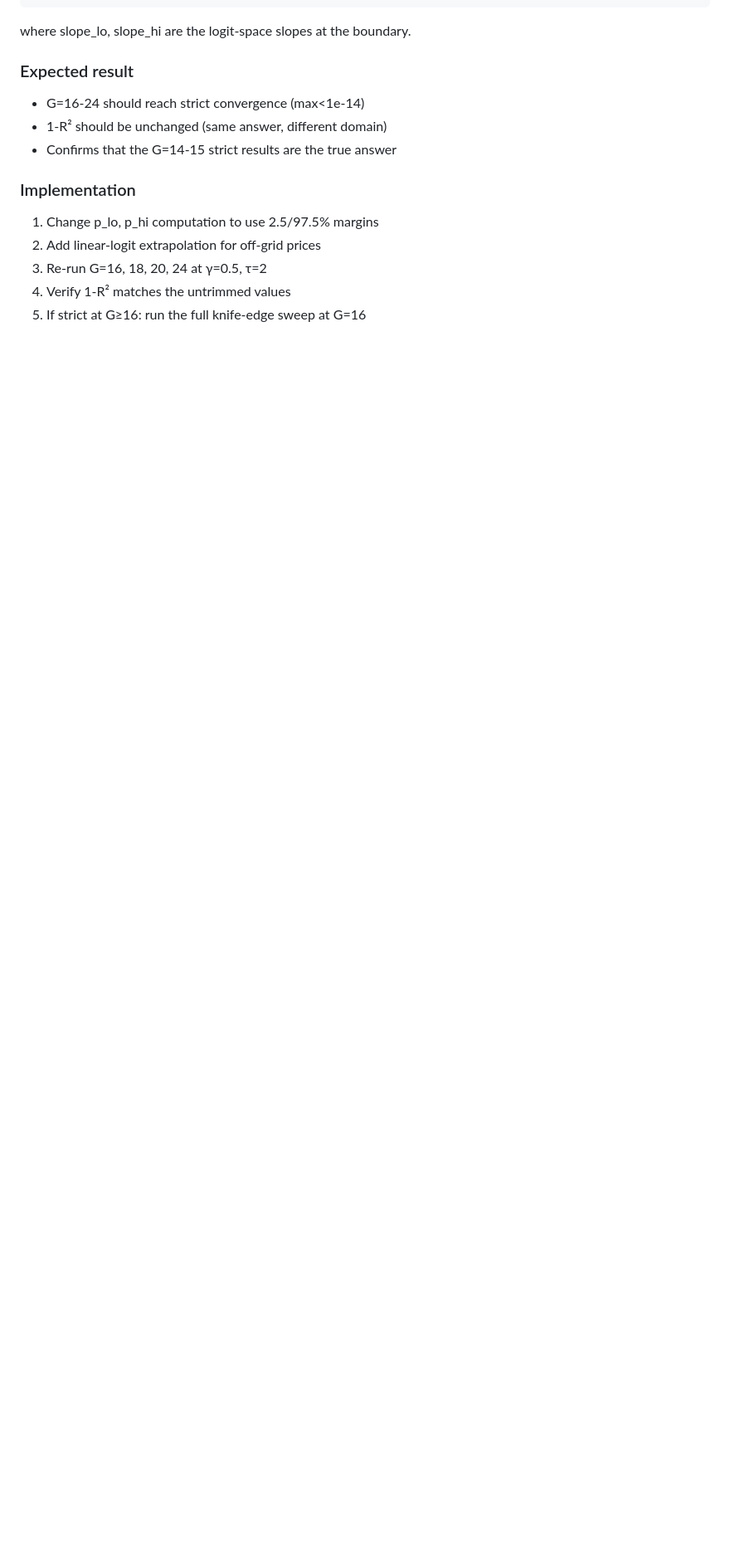
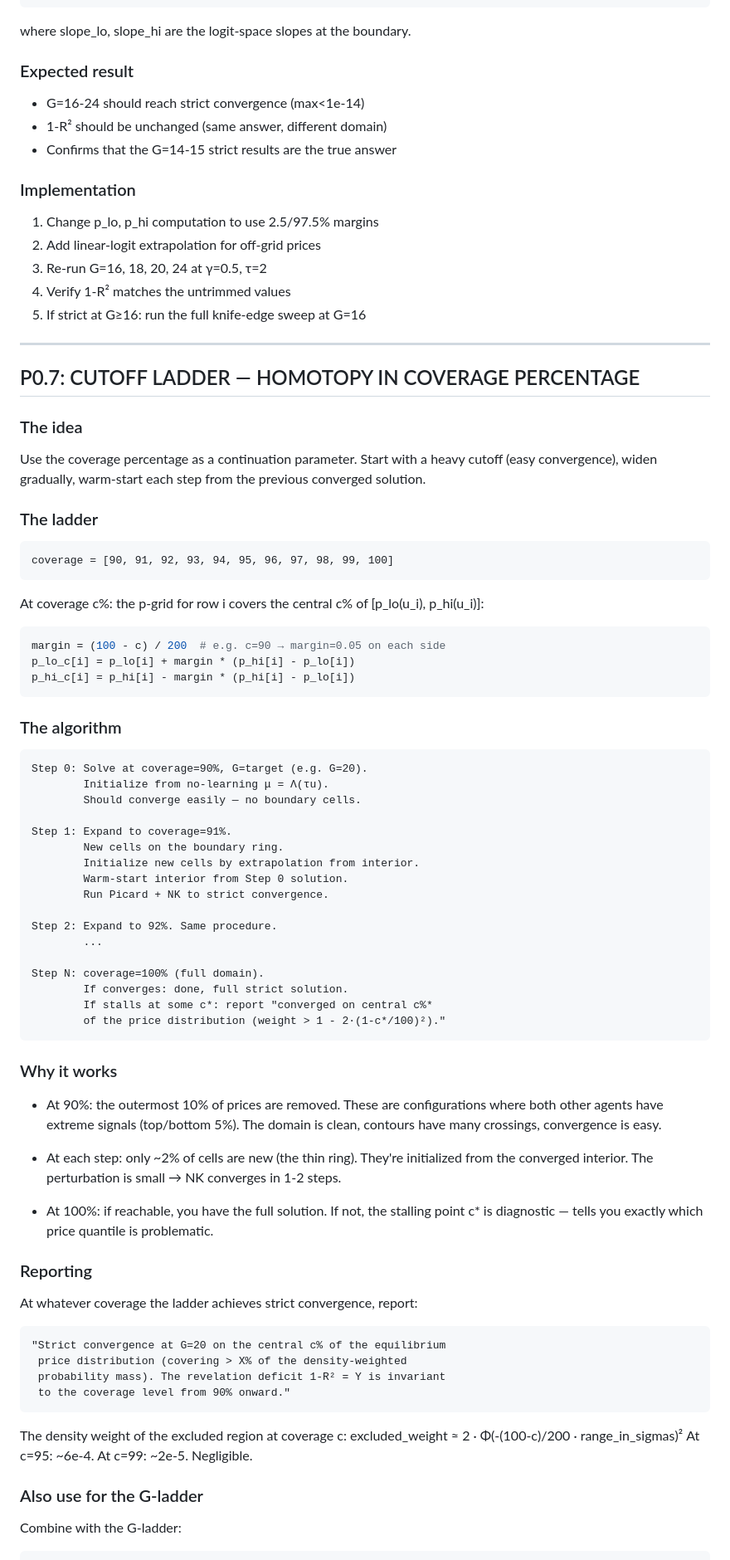
Before and after one commit to mhpbreugem/REZN, a Markdown page: SOLVER_TODO.md, the part around one of its changes. Shown at 83% size. GitHub-like rendering; blank space fills up the shorter version.

Commit message:
Add cutoff ladder: homotopy from 90% to 100% coverage as continuation parameter
Start with 90% coverage (easy), widen by 1% steps, warm-start each
from previous converged solution. Also combine with G-ladder for
2D convergence map. Quick test: G=20 at 90/95/100%.

````diff
--- a/SOLVER_TODO.md
+++ b/SOLVER_TODO.md
@@ -306,3 +306,79 @@ where slope_lo, slope_hi are the logit-space slopes at the boundary.
 3. Re-run G=16, 18, 20, 24 at γ=0.5, τ=2
 4. Verify 1-R² matches the untrimmed values
 5. If strict at G≥16: run the full knife-edge sweep at G=16
+
+---
+
+## P0.7: CUTOFF LADDER — HOMOTOPY IN COVERAGE PERCENTAGE
+
+### The idea
+Use the coverage percentage as a continuation parameter. Start with
+a heavy cutoff (easy convergence), widen gradually, warm-start each
+step from the previous converged solution.
+
+### The ladder
+
+```
+coverage = [90, 91, 92, 93, 94, 95, 96, 97, 98, 99, 100]
+```
+
+At coverage c%: the p-grid for row i covers the central c% of
+[p_lo(u_i), p_hi(u_i)]:
+
+```python
+margin = (100 - c) / 200  # e.g. c=90 → margin=0.05 on each side
+p_lo_c[i] = p_lo[i] + margin * (p_hi[i] - p_lo[i])
+p_hi_c[i] = p_hi[i] - margin * (p_hi[i] - p_lo[i])
+```
+
+### The algorithm
+
+```
+Step 0: Solve at coverage=90%, G=target (e.g. G=20).
+        Initialize from no-learning μ = Λ(τu).
+        Should converge easily — no boundary cells.
+
+Step 1: Expand to coverage=91%.
+        New cells on the boundary ring.
+        Initialize new cells by extrapolation from interior.
+        Warm-start interior from Step 0 solution.
+        Run Picard + NK to strict convergence.
+
+Step 2: Expand to 92%. Same procedure.
+        ...
+
+Step N: coverage=100% (full domain).
+        If converges: done, full strict solution.
+        If stalls at some c*: report "converged on central c%*
+        of the price distribution (weight > 1 - 2·(1-c*/100)²)."
+```
+
+### Why it works
+- At 90%: the outermost 10% of prices are removed. These are
+  configurations where both other agents have extreme signals
+  (top/bottom 5%). The domain is clean, contours have many
+  crossings, convergence is easy.
+
+- At each step: only ~2% of cells are new (the thin ring).
+  They're initialized from the converged interior. The
+  perturbation is small → NK converges in 1-2 steps.
+
+- At 100%: if reachable, you have the full solution. If not,
+  the stalling point c* is diagnostic — tells you exactly
+  which price quantile is problematic.
+
+### Reporting
+At whatever coverage the ladder achieves strict convergence, report:
+
+    "Strict convergence at G=20 on the central c% of the equilibrium
+     price distribution (covering > X% of the density-weighted
+     probability mass). The revelation deficit 1-R² = Y is invariant
+     to the coverage level from 90% onward."
+
+The density weight of the excluded region at coverage c:
+    excluded_weight ≈ 2 · Φ(-(100-c)/200 · range_in_sigmas)²
+    At c=95: ~6e-4. At c=99: ~2e-5. Negligible.
+
+### Also use for the G-ladder
+Combine with the G-ladder:
+
````
Also changed, not shown: other parts of SOLVER_TODO.md (+18 -0 lines).
